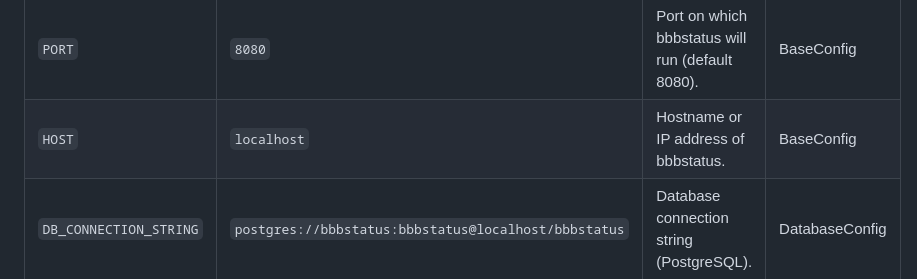
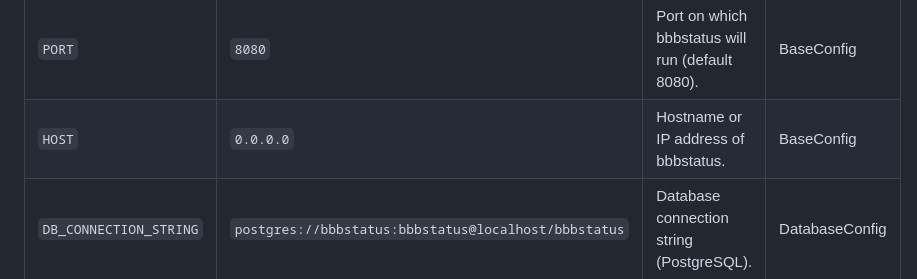
Before and after one commit to sa-kemper/bbbstatus, a Markdown page: README.MD, the part around the change. Rendered like a GitHub page.

Commit message:
Fix documentation bug
Signed-off-by: sa-kemper <196162023+sa-kemper@users.noreply.github.com>

```diff
--- a/README.MD
+++ b/README.MD
@@ -19,7 +19,7 @@ Configuration sources:
 | **Parameter**          | **default value**                                    | **description**                                                                                                                                                            | Section        |
 |------------------------|------------------------------------------------------|----------------------------------------------------------------------------------------------------------------------------------------------------------------------------|----------------|
 | `PORT`                 | `8080`                                               | Port on which bbbstatus will run (default 8080).                                                                                                                           | BaseConfig     |
-| `HOST`                 | `localhost`                                          | Hostname or IP address of bbbstatus.                                                                                                                                       | BaseConfig     |
+| `HOST`                 | `0.0.0.0`                                            | Hostname or IP address of bbbstatus.                                                                                                                                       | BaseConfig     |
 | `DB_CONNECTION_STRING` | `postgres://bbbstatus:bbbstatus@localhost/bbbstatus` | Database connection string (PostgreSQL).                                                                                                                                   | DatabaseConfig |
 | `CSV_STRUCTURE`        | `time,user,action,text representation`               | Defines the structure of the CSV format for exports.                                                                                                                       | ReportConfig   |
 | `SERVE_STATIC_CONTENT` | `true`                                               | Serving static content (`true` or `false`).                                                                                                                                | BaseConfig     |
```
